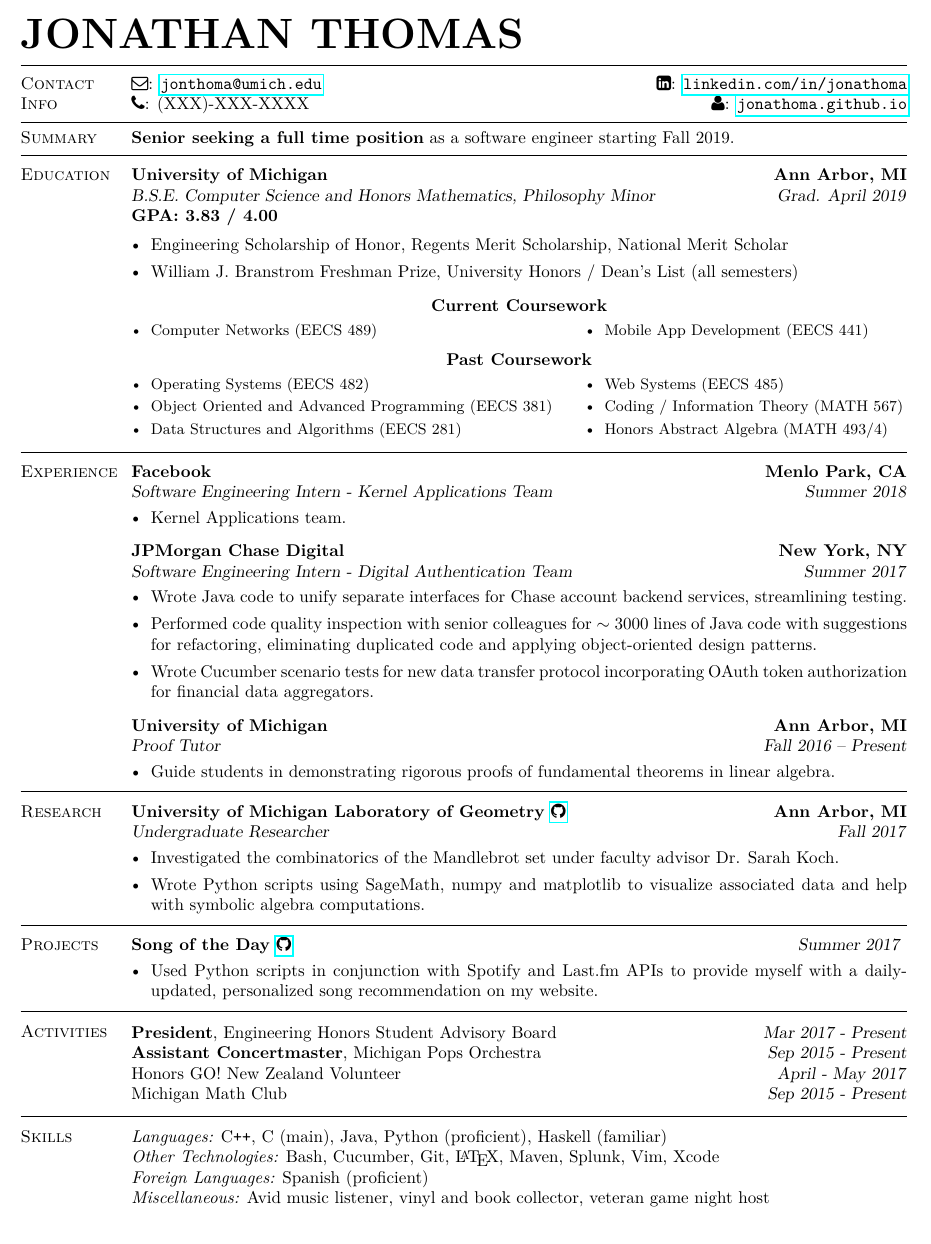
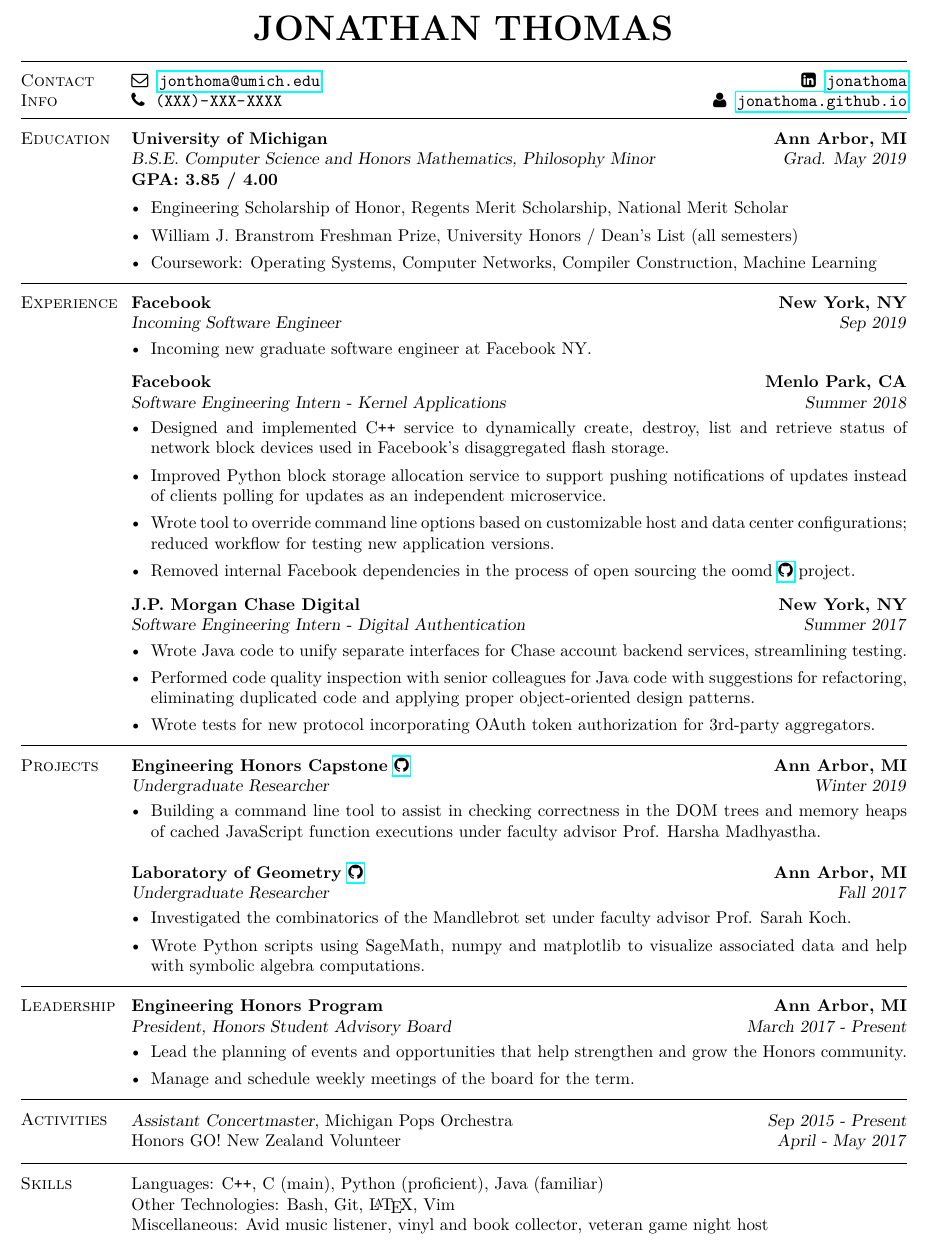
Before and after one commit to jonathoma/jonathoma.github.io, a LaTeX CV (resume/resume.tex): part of the page, cut so that both start at the same text. The pictures show the PDF file resume/resume.pdf that the author committed with the source.

Commit message:
Update resume Fall 2018

```diff
--- a/resume/resume.tex
+++ b/resume/resume.tex
@@ -7,97 +7,89 @@
 \usepackage{enumitem}
 
 \begin{document}
-\name{\vspace{-5mm} \Huge JONATHAN THOMAS \vspace{2.5mm}}
+\name{\huge\hfill\hspace{-2.3cm}JONATHAN THOMAS\hfill\vspace{3.5mm}}
 \begin{resume}
 	\vspace{-3.5mm}
 	\section{\mysidestyle Contact\\Info}
-	\noindent \faEnvelope : \href{mailto:jonthoma@umich.edu}{\nolinkurl{jonthoma@umich.edu}} \hfill \faLinkedinSign : \href{https://linkedin.com/in/jonathoma}{\nolinkurl{linkedin.com/in/jonathoma}}\\
-	\noindent \faPhone : (XXX)-XXX-XXXX \hfill \faUser : \href{https://jonathoma.github.io}{\nolinkurl{jonathoma.github.io}} \\ %\faHome : \ttfamily{2511 Black Horse Dr NE, Grand Rapids, MI 49505}\rmfamily \hfill  faGithub : \href{https://github.com/jonathoma}{\nolinkurl{github.com/jonathoma}} \\
+	\noindent
+		\faEnvelope \hspace{1mm} \href{mailto:jonthoma@umich.edu}{\nolinkurl{jonthoma@umich.edu}} \hfill% / {\nolinkurl{jonthoma@umich.edu}}
+		\faLinkedinSign \hspace{1mm} \href{https://linkedin.com/in/jonathoma}{\nolinkurl{jonathoma}}\\
+	\noindent
+		\faPhone \hspace{1mm} \nolinkurl{(XXX)-XXX-XXXX} \hfill
+		\faUser \hspace{1mm} \href{https://jonathoma.github.io}{\nolinkurl{jonathoma.github.io}} \\
+		%\faHome : \ttfamily{2511 Black Horse Dr NE, Grand Rapids, MI 49505}\rmfamily \hfill
+		%\faGithub : \href{https://github.com/jonathoma}{\nolinkurl{github.com/jonathoma}} \\
 	\vspace{-2.5mm}
 
-	\sectionbreak
-	\vspace{-3.5mm}
-	\section{\mysidestyle Summary}
-	\textbf{Senior seeking a full time position} as a software engineer starting Fall 2019. \vspace{-2.5mm}\\
+	%\sectionbreak
+	%\section{\mysidestyle Objective}
+	%Seeking a full-time backend software engineering position specializing in distributed systems for Fall 2019. \\
+	%\vspace{-1.5mm}
 
 	\sectionbreak
-	\vspace{-2.5mm}
 	\section{\mysidestyle Education}
 
 	\textbf{University of Michigan \hfill Ann Arbor, MI} \\\vspace{1mm}%
-	\textsl{B.S.E. Computer Science and Honors Mathematics, Philosophy Minor} \hfill \textsl{Grad. April 2019}\vspace{-1mm}\\
-	\textbf{GPA: 3.83 / 4.00} \\\vspace{-2.5mm}%
+	\textsl{B.S.E. Computer Science and Honors Mathematics, Philosophy Minor} \hfill \textsl{Grad. May 2019}\vspace{-1mm}\\
+	\textbf{GPA: 3.85 / 4.00} \\\vspace{-2.5mm}%
 	\begin{itemize}[leftmargin=4mm]
 		\item Engineering Scholarship of Honor, Regents Merit Scholarship, National Merit Scholar
 		\item William J. Branstrom Freshman Prize, University Honors / Dean's List (all semesters)
+		\item Coursework: Operating Systems, Computer Networks, Compiler Construction, Machine Learning
 	\end{itemize}
-	\vspace{-5mm}
-	\begin{center} \textbf{Current Coursework} \end{center}
-	\vspace{-3mm}
-	\small
-	\begin{itemize}[leftmargin=4mm]
-		\begin{minipage}[t]{.6\linewidth}
-			\item Computer Networks (EECS 489)
-		\end{minipage}%
-		\begin{minipage}[t]{.5\linewidth}
-			\item Mobile App Development (EECS 441)
-		\end{minipage}%
-	\end{itemize}
-	\normalsize
-	\vspace{-8mm}
-	\begin{center} \textbf{Past Coursework} \end{center}
-	\vspace{-3mm}
-	\small
-	\begin{itemize}[leftmargin=4mm]
-		\begin{minipage}[t]{.6\linewidth}
-			\item Operating Systems (EECS 482)
-			\item Object Oriented and Advanced Programming (EECS 381)
-			\item Data Structures and Algorithms (EECS 281)
-		\end{minipage}%
-		\begin{minipage}[t]{.5\linewidth}
-			\item Web Systems (EECS 485)
-			\item Coding / Information Theory (MATH 567)
-			\item Honors Abstract Algebra (MATH 493/4)
-		\end{minipage}%
-	\end{itemize}
-	\normalsize
+	%\vspace{-6mm}
+	%\begin{center}\hspace{-2.3cm}\textbf{Coursework}\end{center}
+	%\vspace{-4mm}
+	%\small
+	%\begin{itemize}[leftmargin=4mm]
+	%	\begin{minipage}[t]{.6\linewidth}
+	%		\item Operating Systems (EECS 482)
+	%		\item Object Oriented and Advanced Programming (EECS 381)
+	%		\item Computer Networks (EECS 489)
+	%	\end{minipage}%
+	%	\begin{minipage}[t]{.5\linewidth}
+	%		\item Compiler Construction (EECS 483)
+	%		\item Machine Learning (EECS 445)
+	%		\item Web Systems (EECS 485)
+	%	\end{minipage}%
+	%\end{itemize}
+	%\normalsize
+	\vspace{1.5mm}
+
 	\sectionbreak
-	\vspace{-2.5mm}
 	\section{\mysidestyle Experience}
 
-	\textbf{Facebook \hfill Menlo Park, CA} \\\vspace{1mm}%
-	\textsl{Software Engineering Intern - Kernel Applications Team} \hfill \textsl{Summer 2018}
+	\textbf{Facebook \hfill New York, NY} \\\vspace{1mm}%
+	\textsl{Incoming Software Engineer} \hfill \textsl{Sep 2019}
 	\begin{itemize}[leftmargin=4mm]
-		\item Kernel Applications team.
+		\item Incoming new graduate software engineer at Facebook NY.
 	\end{itemize}
 	\vspace{-1.5mm}
 
-	\textbf{JPMorgan Chase Digital \hfill New York, NY} \\\vspace{1mm}%
-	\textsl{Software Engineering Intern - Digital Authentication Team} \hfill \textsl{Summer 2017}
+	\textbf{Facebook \hfill Menlo Park, CA} \\\vspace{1mm}%
+	\textsl{Software Engineering Intern - Kernel Applications} \hfill \textsl{Summer 2018}
+	\begin{itemize}[leftmargin=4mm]
+		\item Designed and implemented C\texttt{++} service to dynamically create, destroy, list and retrieve status of network block devices used in Facebook's disaggregated flash storage.
+		\item Improved Python block storage allocation service to support pushing notifications of updates  instead of clients polling for updates as an independent microservice.
+		\item Wrote tool to override command line options based on customizable host and data center configurations; reduced workflow for testing new application versions.
+		\item Removed internal Facebook dependencies in the process of open sourcing the oomd \href{https://github.com/facebookincubator/oomd}{\faGithub} project.
+	\end{itemize}
+	\vspace{-1.5mm}
+
+	\textbf{J.P. Morgan Chase Digital \hfill New York, NY} \\\vspace{1mm}%
+	\textsl{Software Engineering Intern - Digital Authentication} \hfill \textsl{Summer 2017}
 	\begin{itemize}[leftmargin=4mm]
 		\item Wrote Java code to unify separate interfaces for Chase account backend services, streamlining testing.
-		\item Performed code quality inspection with senior colleagues for $\sim3000$ lines of Java code with suggestions for refactoring, eliminating duplicated code and applying object-oriented design patterns.
-		\item Wrote Cucumber scenario tests for new data transfer protocol incorporating OAuth token authorization for financial data aggregators.
+		\item Performed code quality inspection with senior colleagues for Java code with suggestions for refactoring, eliminating duplicated code and applying proper object-oriented design patterns.
+		\item Wrote tests for new protocol incorporating OAuth token authorization for 3rd-party aggregators.
 	\end{itemize}
 
-	\vspace{-1.5mm}
-	\textbf{University of Michigan \hfill Ann Arbor, MI} \\\vspace{1mm}%
-	\textsl{Proof Tutor} \hfill \textsl{Fall 2016 -- Present}
-	\begin{itemize}[leftmargin=4mm]
-		\item Guide students in demonstrating rigorous proofs of fundamental theorems in linear algebra.
-	\end{itemize}
-	\vspace{1.5mm}
-
-
-	\sectionbreak
-	\vspace{-2.5mm}
-	\section{\mysidestyle Research}
-	\textbf{University of Michigan Laboratory of Geometry \href{https://github.com/jonathoma/LogM}{\faGithub} \hfill Ann Arbor, MI} \\\vspace{1mm}%
-	\textsl{Undergraduate Researcher} \hfill \textsl{Fall 2017}
-	\begin{itemize}[leftmargin=4mm]
-		\item Investigated the combinatorics of the Mandlebrot set under faculty advisor Dr. Sarah Koch.
-		\item Wrote Python scripts using SageMath, numpy and matplotlib to visualize associated data and help with symbolic algebra computations.
-	\end{itemize}
+	%\vspace{-1.5mm}
+	%\textbf{Department of Mathematics \hfill Ann Arbor, MI} \\\vspace{1mm}%
+	%\textsl{Proof Tutor} \hfill \textsl{Fall 2016 -- Present}
+	%\begin{itemize}[leftmargin=4mm]
+	%	\item Guide students in demonstrating rigorous proofs of fundamental theorems in linear algebra.
+	%\end{itemize}
 	\vspace{1.5mm}
 
 	\sectionbreak
@@ -113,7 +104,8 @@
 		%\item Solved Project Euler problems 1 - 100 in Haskell to learn more about functional programming.
 	%\end{itemize}
 	%\vspace{-2.5mm}
-	\textbf{Song of the Day \href{https://github.com/jonathoma/songoftheday}{\faGithub}}  \hfill \textsl{Summer 2017} \vspace{1mm}%
+
+	\textbf{Engineering Honors Capstone \href{https://github.com/jonathoma/js-correctness-checker}{\faGithub} \hfill Ann Arbor, MI} \\\vspace{1mm}%
+	\textsl{Undergraduate Researcher} \hfill \textsl{Winter 2019}
 	\begin{itemize}[leftmargin=4mm]
-		\item Used Python scripts in conjunction with Spotify and Last.fm APIs to provide myself with a daily-updated, personalized song recommendation on my website.
-		%\item Currently working on using a deep neural network in order to enhance quality of recommendations.
+		\item Building a command line tool to assist in checking correctness in the DOM trees and memory heaps of cached JavaScript function executions under faculty advisor Prof. Harsha Madhyastha.
@@ -121,23 +120,39 @@
+	\end{itemize}
+
+	%\vspace{-1.5mm}
+	%\textbf{Song of the Day \href{https://github.com/jonathoma/songoftheday}{\faGithub}}  \hfill \textsl{Summer 2017} \vspace{1mm}%
+	%\begin{itemize}[leftmargin=4mm]
+	%	\item Used Python scripts in conjunction with Spotify and Last.fm APIs to provide myself with a daily-updated, personalized song recommendation on my website \href{https://jonathoma.github.io}{\nolinkurl{jonathoma.github.io}} .
+	%\end{itemize}
 	\vspace{1.5mm}
 
 	\sectionbreak
-	\vspace{-2.5mm}
+	\section{\mysidestyle Leadership}
+	\textbf{Engineering Honors Program \hfill Ann Arbor, MI} \\\vspace{1mm}%
+	\textsl{President, Honors Student Advisory Board} \hfill \textsl{March 2017 - Present}
+	\begin{itemize}[leftmargin=4mm]
+		\item Lead the planning of events and opportunities that help strengthen and grow the Honors community.
+		\item Manage and schedule weekly meetings of the board for the term.
+		%\item Serve as main liaison between Honors students, faculty, staff and alumni.
+	\end{itemize}
+
+	\vspace{1.5mm}
+
+	\sectionbreak
 	\section{\mysidestyle Activities}
 	\begin{flushright}
 		\vspace{-7.5mm}
-		\textbf{President}, Engineering Honors Student Advisory Board	\hfill  \textsl{Mar 2017 - Present} \\
-		\textbf{Assistant Concertmaster}, Michigan Pops Orchestra  \hfill \textsl{Sep 2015 - Present}\\
+		\textsl{Assistant Concertmaster}, Michigan Pops Orchestra  \hfill \textsl{Sep 2015 - Present}\\
 		Honors GO! New Zealand Volunteer \hfill \textsl{April - May 2017} \\
-		Michigan Math Club \hfill \textsl{Sep 2015 - Present}
+		%Michigan Math Club \hfill \textsl{Sep 2015 - Present}
 	\end{flushright}
 	\vspace{-1.5mm}
 
 	\sectionbreak
-	\vspace{-2.5mm}
 	\section{\mysidestyle Skills}
-	\emph{Languages:} C\texttt{++}, C (main), Java, Python (proficient), Haskell (familiar) \\
-	\emph{Other Technologies:} Bash, Cucumber, Git, \LaTeX, Maven, Splunk, Vim, Xcode \\
-	\emph{Foreign Languages:} Spanish (proficient) \\
-	\emph{Miscellaneous:}  Avid music listener, vinyl and book collector, veteran game night host
+	Languages: C\texttt{++}, C (main), Python (proficient), Java (familiar) \\ %Haskell (familiar) \\
+	Other Technologies: Bash, Git, \LaTeX, Vim \\
+	% \emph{Foreign Languages:} Spanish (proficient) \\
+	Miscellaneous:  Avid music listener, vinyl and book collector, veteran game night host
 \end{resume}
 \end{document}
```
Also changed, not shown: resume/resume.cls (+1 -0 lines), resume/resume.pdf, resume/resume.tex (8 more changed lines), 2 other files.
